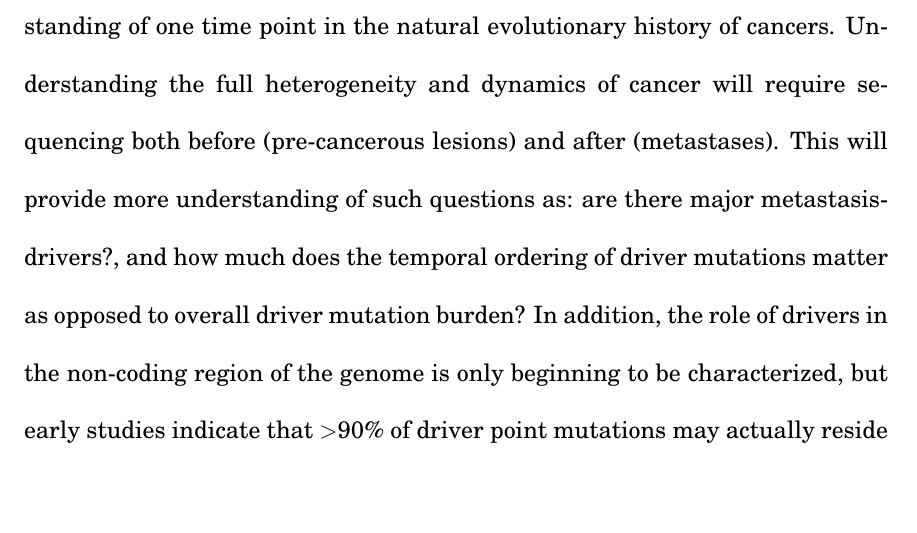
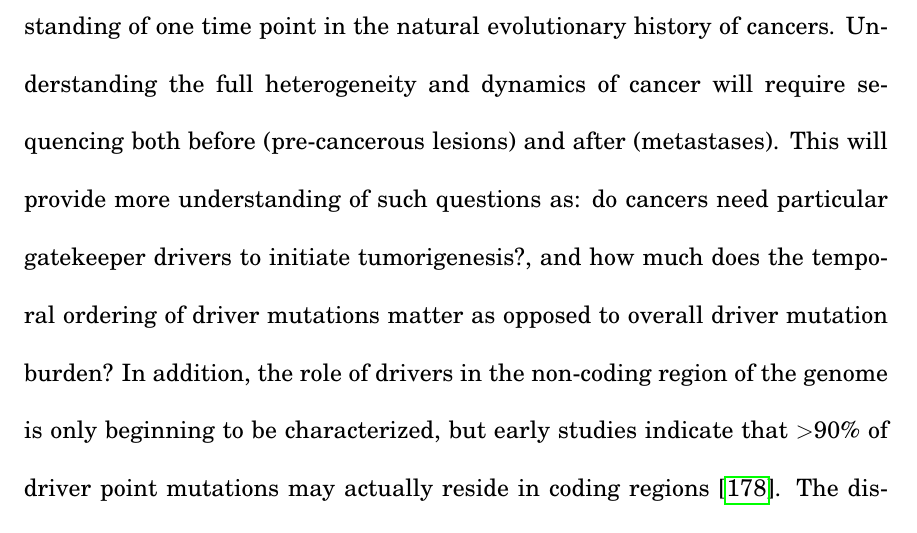
Before and after one commit to KarchinLab/collin-thesis, a LaTeX thesis (root.tex, which reads chapter8.tex): part of page 163 of 220, cut so that both start at the same text, the shorter picture padded with empty space. Compiled offline with pdfLaTeX; a LaTeX package or settings file that is missing is left out.

Commit message:
Update on Overleaf.

```diff
--- a/chapter8.tex
+++ b/chapter8.tex
@@ -14,7 +14,7 @@ Due to the lack of a gold-standard for cancer drivers, I also developed a benchm
 
 I also used computational methods in an attempt to comprehensively discover driver genes and mutations in nearly 10,000 human cancers (Chapter 7). This was done as a consensus across institutions from The Cancer Genome Atlas, and by extension a consensus of computational methods. This idea of a consensus is not new, and has been used successfully in many other domains \cite{RN190, RN189}. The analysis revealed 299 cancer driver genes across 33 cancer types. Many of the cancer driver genes were cancer type specific, but others were found in multiple cancer types that had a common cell of origin. Analysis also found ~3,400 unique missense mutations as likely cancer drivers, with high validation rates compared to an in vitro assay. The results from CHASMplus, however, suggest that in some cancer types the rate of discovery is starting to exhibit diminishing returns.
 
-Although the landscape of cancer drivers in primary tumors are progressively getting more fully explored, there remains many aspects that are still poorly understood. Sequencing untreated primary tumors gives an understanding of one time point in the natural evolutionary history of cancers. Understanding the full heterogeneity and dynamics of cancer will require sequencing both before (pre-cancerous lesions) and after (metastases). This will provide more understanding of such questions as: are there major metastasis-drivers?, and how much does the temporal ordering of driver mutations matter as opposed to overall driver mutation burden? In addition, the role of drivers in the non-coding region of the genome is only beginning to be characterized, but early studies indicate that $>$90\% of driver point mutations may actually reside in coding regions \cite{RN17}. The discrepancy of why other common diseases are estimated to have the majority of heritability in non-coding regions \cite{RN192, RN193} remains to be understood.
+Although the landscape of cancer drivers in primary tumors are progressively getting more fully explored, there remains many aspects that are still poorly understood. Sequencing untreated primary tumors gives an understanding of one time point in the natural evolutionary history of cancers. Understanding the full heterogeneity and dynamics of cancer will require sequencing both before (pre-cancerous lesions) and after (metastases). This will provide more understanding of such questions as: do cancers need particular gatekeeper drivers to initiate tumorigenesis?, and how much does the temporal ordering of driver mutations matter as opposed to overall driver mutation burden? In addition, the role of drivers in the non-coding region of the genome is only beginning to be characterized, but early studies indicate that $>$90\% of driver point mutations may actually reside in coding regions \cite{RN17}. The discrepancy of why other common diseases are estimated to have the majority of heritability in non-coding regions \cite{RN192, RN193} remains to be understood.
 
 A complete catalog of all cancer drivers, in it of it self, will not suffice. Cancer driver mutations will need to be related to their functional consequence and interaction with the microenvironment and to other driver mutations. Given the prevalence of rare driver mutations, the scale of experiments designed to functionally characterize or validate potential driver mutations will need to match pace. Along these lines, a mechanistic insight will be critical for a rational understanding of the effects of targeted drugs and optimization of drug combinations. Lastly, driver mutations may not exert their effect in isolation, but rather epistatically interact with other driver mutations. For instance, co-mutations of KRAS, ATM, STK11, and KEAP1 in lung adenocarcinoma define a cancer subtype with different biology and immune signatures \cite{RN191}.
 
```
